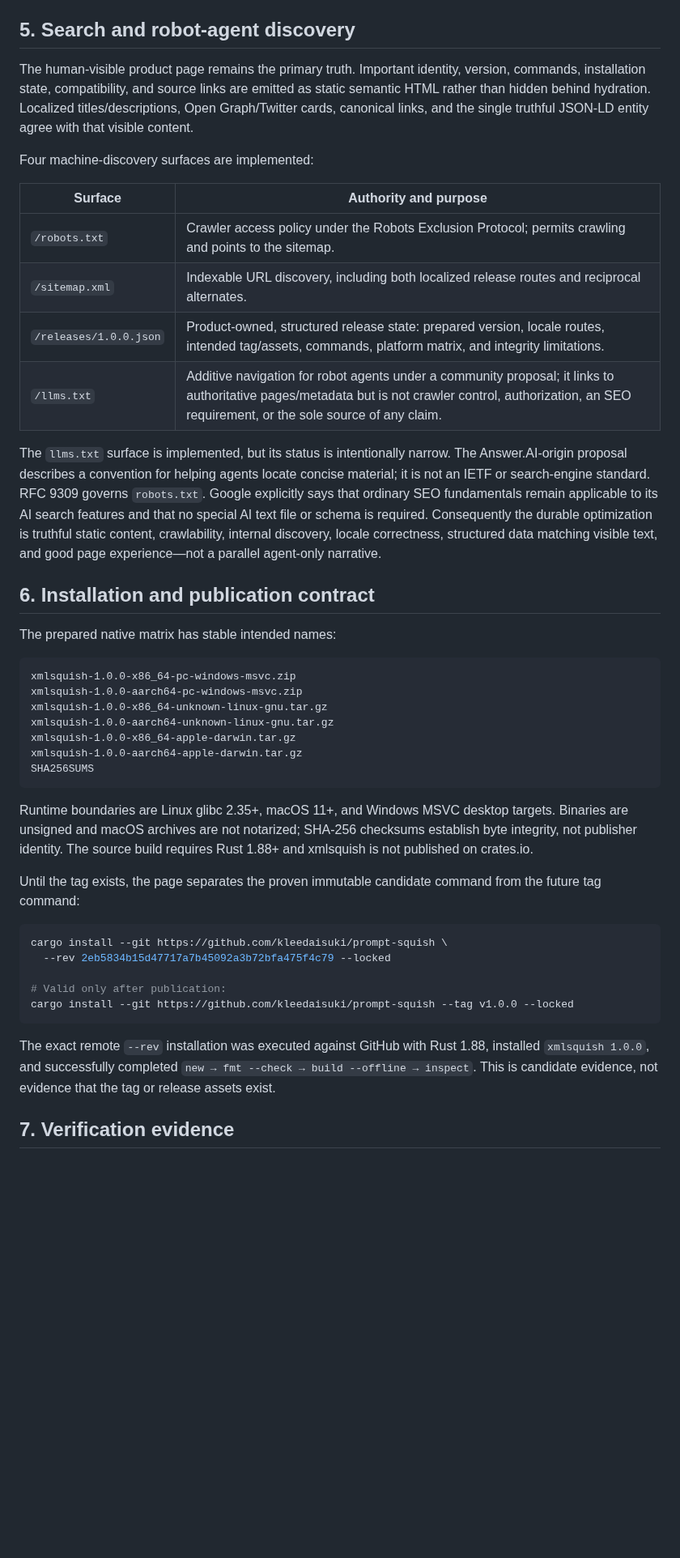
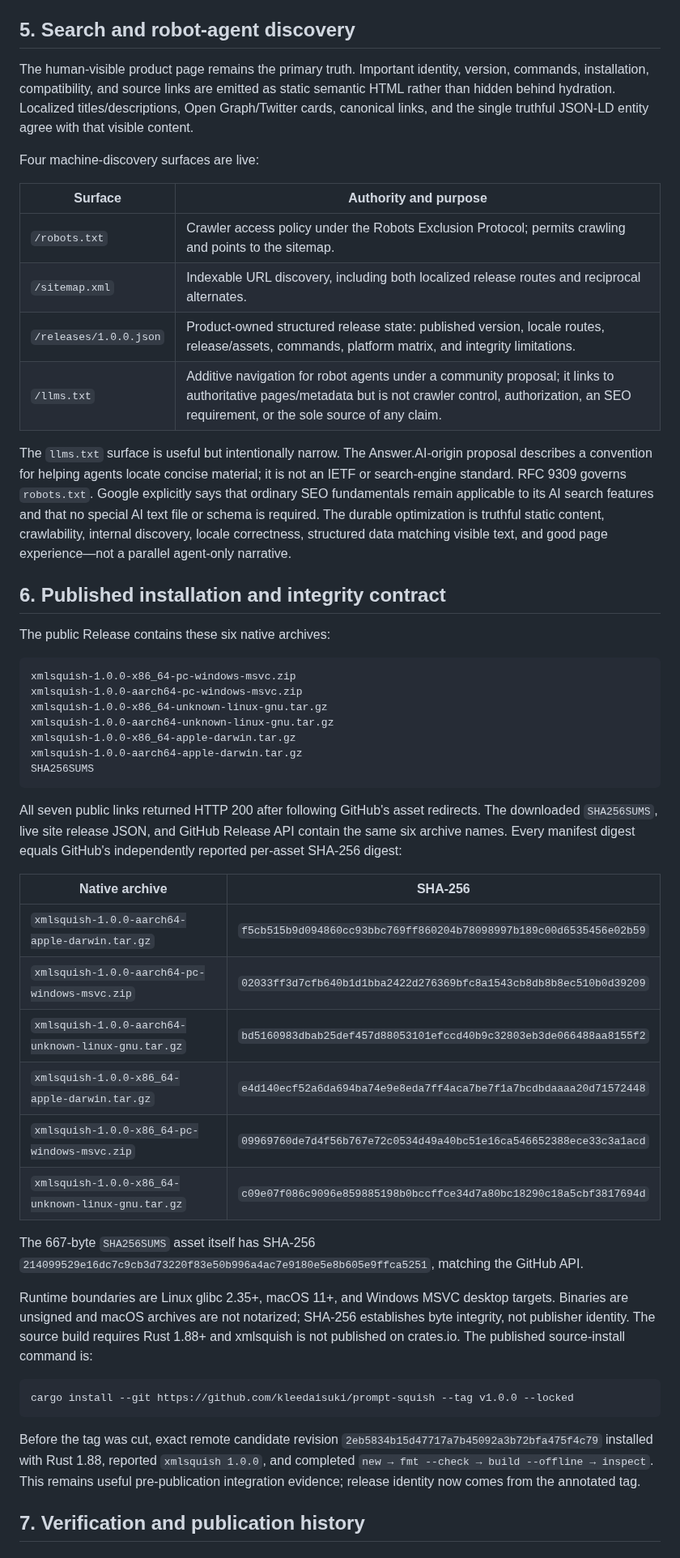
Before and after one commit to kleedaisuki/prompt-squish, a Markdown page: docs/design/v1-product-release-page.md, the part around one of its changes. Shown at 81% size. Rendered like a GitHub page; blank space fills up the shorter version.

````diff
--- a/docs/design/v1-product-release-page.md
+++ b/docs/design/v1-product-release-page.md
@@ -126,30 +133,30 @@ Implemented interaction properties include:
 ## 5. Search and robot-agent discovery
 
 The human-visible product page remains the primary truth. Important identity, version, commands,
-installation state, compatibility, and source links are emitted as static semantic HTML rather than
+installation, compatibility, and source links are emitted as static semantic HTML rather than
 hidden behind hydration. Localized titles/descriptions, Open Graph/Twitter cards, canonical links,
 and the single truthful JSON-LD entity agree with that visible content.
 
-Four machine-discovery surfaces are implemented:
+Four machine-discovery surfaces are live:
 
 | Surface | Authority and purpose |
 | --- | --- |
 | `/robots.txt` | Crawler access policy under the Robots Exclusion Protocol; permits crawling and points to the sitemap. |
 | `/sitemap.xml` | Indexable URL discovery, including both localized release routes and reciprocal alternates. |
-| `/releases/1.0.0.json` | Product-owned, structured release state: prepared version, locale routes, intended tag/assets, commands, platform matrix, and integrity limitations. |
+| `/releases/1.0.0.json` | Product-owned structured release state: published version, locale routes, release/assets, commands, platform matrix, and integrity limitations. |
 | `/llms.txt` | Additive navigation for robot agents under a community proposal; it links to authoritative pages/metadata but is not crawler control, authorization, an SEO requirement, or the sole source of any claim. |
 
-The `llms.txt` surface is implemented, but its status is intentionally narrow. The Answer.AI-origin
-proposal describes a convention for helping agents locate concise material; it is not an IETF or
-search-engine standard. RFC 9309 governs `robots.txt`. Google explicitly says that ordinary SEO
-fundamentals remain applicable to its AI search features and that no special AI text file or schema
-is required. Consequently the durable optimization is truthful static content, crawlability,
-internal discovery, locale correctness, structured data matching visible text, and good page
-experience—not a parallel agent-only narrative.
+The `llms.txt` surface is useful but intentionally narrow. The Answer.AI-origin proposal describes
+a convention for helping agents locate concise material; it is not an IETF or search-engine
+standard. RFC 9309 governs `robots.txt`. Google explicitly says that ordinary SEO fundamentals
+remain applicable to its AI search features and that no special AI text file or schema is required.
+The durable optimization is truthful static content, crawlability, internal discovery, locale
+correctness, structured data matching visible text, and good page experience—not a parallel
+agent-only narrative.
 
-## 6. Installation and publication contract
+## 6. Published installation and integrity contract
 
-The prepared native matrix has stable intended names:
+The public Release contains these six native archives:
 
 ```text
 xmlsquish-1.0.0-x86_64-pc-windows-msvc.zip
@@ -161,25 +168,35 @@ xmlsquish-1.0.0-aarch64-apple-darwin.tar.gz
 SHA256SUMS
 ```
 
+All seven public links returned HTTP 200 after following GitHub's asset redirects. The downloaded
+`SHA256SUMS`, live site release JSON, and GitHub Release API contain the same six archive names.
+Every manifest digest equals GitHub's independently reported per-asset SHA-256 digest:
+
+| Native archive | SHA-256 |
+| --- | --- |
+| `xmlsquish-1.0.0-aarch64-apple-darwin.tar.gz` | `f5cb515b9d094860cc93bbc769ff860204b78098997b189c00d6535456e02b59` |
+| `xmlsquish-1.0.0-aarch64-pc-windows-msvc.zip` | `02033ff3d7cfb640b1d1bba2422d276369bfc8a1543cb8db8b8ec510b0d39209` |
+| `xmlsquish-1.0.0-aarch64-unknown-linux-gnu.tar.gz` | `bd5160983dbab25def457d88053101efccd40b9c32803eb3de066488aa8155f2` |
+| `xmlsquish-1.0.0-x86_64-apple-darwin.tar.gz` | `e4d140ecf52a6da694ba74e9e8eda7ff4aca7be7f1a7bcdbdaaaa20d71572448` |
+| `xmlsquish-1.0.0-x86_64-pc-windows-msvc.zip` | `09969760de7d4f56b767e72c0534d49a40bc51e16ca546652388ece33c3a1acd` |
+| `xmlsquish-1.0.0-x86_64-unknown-linux-gnu.tar.gz` | `c09e07f086c9096e859885198b0bccffce34d7a80bc18290c18a5cbf3817694d` |
+
+The 667-byte `SHA256SUMS` asset itself has SHA-256
+`214099529e16dc7c9cb3d73220f83e50b996a4ac7e9180e5e8b605e9ffca5251`, matching the GitHub API.
+
 Runtime boundaries are Linux glibc 2.35+, macOS 11+, and Windows MSVC desktop targets. Binaries
-are unsigned and macOS archives are not notarized; SHA-256 checksums establish byte integrity, not
+are unsigned and macOS archives are not notarized; SHA-256 establishes byte integrity, not
 publisher identity. The source build requires Rust 1.88+ and xmlsquish is not published on
-crates.io.
-
-Until the tag exists, the page separates the proven immutable candidate command from the future
-tag command:
+crates.io. The published source-install command is:
 
 ```bash
-cargo install --git https://github.com/kleedaisuki/prompt-squish \
-  --rev 2eb5834b15d47717a7b45092a3b72bfa475f4c79 --locked
-
-# Valid only after publication:
 cargo install --git https://github.com/kleedaisuki/prompt-squish --tag v1.0.0 --locked
 ```
 
-The exact remote `--rev` installation was executed against GitHub with Rust 1.88, installed
-`xmlsquish 1.0.0`, and successfully completed `new → fmt --check → build --offline → inspect`.
-This is candidate evidence, not evidence that the tag or release assets exist.
+Before the tag was cut, exact remote candidate revision
+`2eb5834b15d47717a7b45092a3b72bfa475f4c79` installed with Rust 1.88, reported
+`xmlsquish 1.0.0`, and completed `new → fmt --check → build --offline → inspect`. This remains useful
+pre-publication integration evidence; release identity now comes from the annotated tag.
 
-## 7. Verification evidence
+## 7. Verification and publication history
 
````
Also changed, not shown: other parts of docs/design/v1-product-release-page.md (+129 -94 lines).
